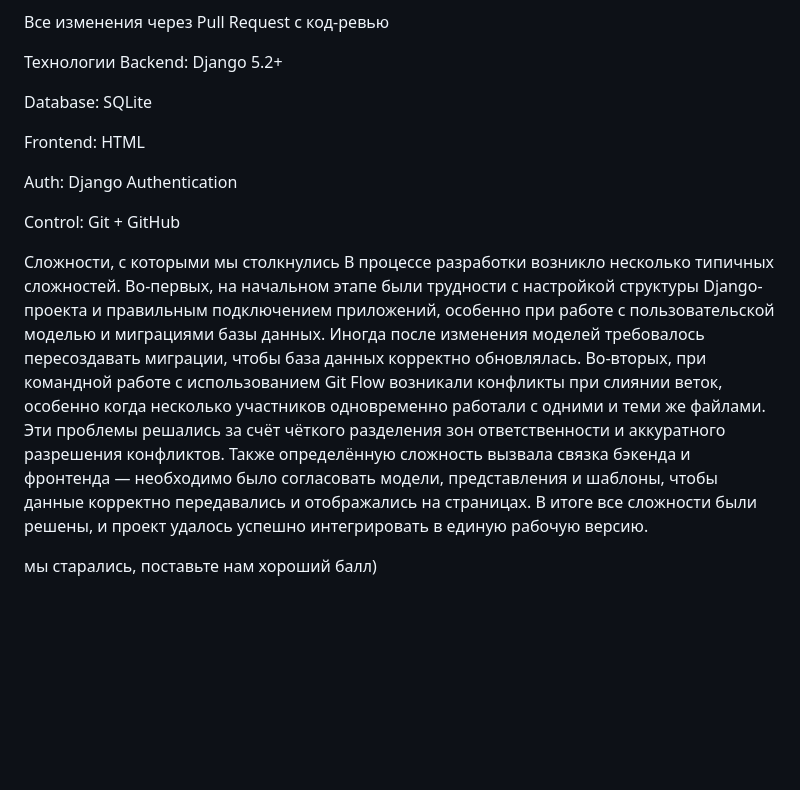
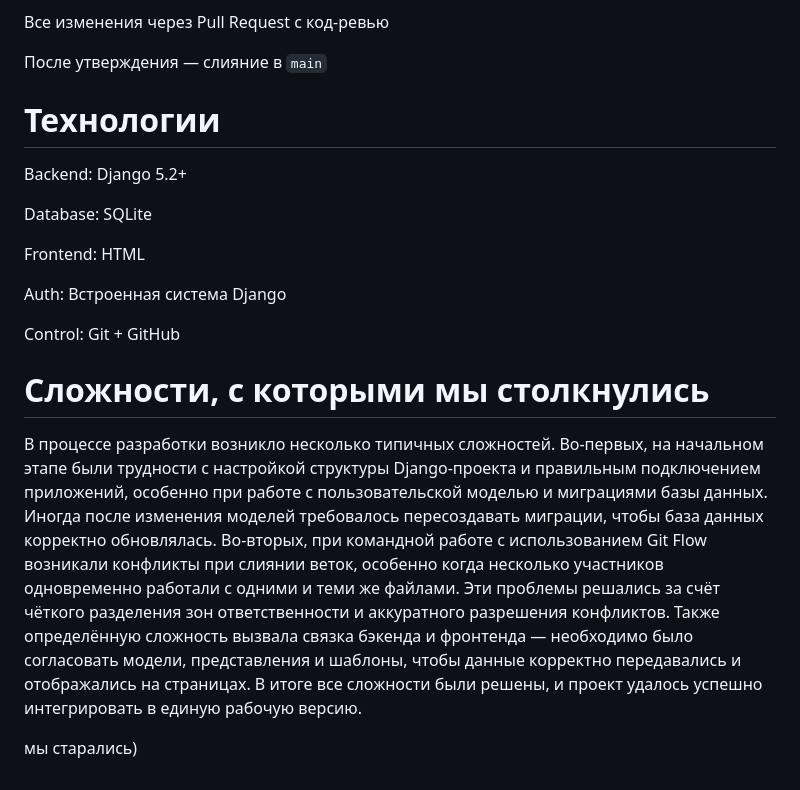
Before and after one commit to ivanzobenko/Lab11Winx, a Markdown page: README.md, the part around one of its changes. GitHub-like rendering; blank space fills up the shorter version.

```diff
--- a/README.md
+++ b/README.md
@@ -76,18 +98,20 @@ feature/* - ветки для новых задач
 
 Все изменения через Pull Request с код-ревью
 
- Технологии
+После утверждения — слияние в `main`
+
+ # Технологии
 Backend: Django 5.2+
 
 Database: SQLite
 
 Frontend: HTML
 
-Auth: Django Authentication
+Auth: Встроенная система Django
 
 Control: Git + GitHub
 
-Сложности, с которыми мы столкнулись
+# Сложности, с которыми мы столкнулись
 В процессе разработки возникло несколько типичных сложностей. Во-первых, на начальном этапе были трудности с настройкой структуры Django-проекта и правильным подключением приложений, особенно при работе с пользовательской моделью и миграциями базы данных. Иногда после изменения моделей требовалось пересоздавать миграции, чтобы база данных корректно обновлялась.
 Во-вторых, при командной работе с использованием Git Flow возникали конфликты при слиянии веток, особенно когда несколько участников одновременно работали с одними и теми же файлами. Эти проблемы решались за счёт чёткого разделения зон ответственности и аккуратного разрешения конфликтов.
 Также определённую сложность вызвала связка бэкенда и фронтенда — необходимо было согласовать модели, представления и шаблоны, чтобы данные корректно передавались и отображались на страницах.
@@ -95,4 +119,4 @@ Control: Git + GitHub
 
 
 
-мы старались, поставьте нам хороший балл)
+мы старались)
```
Also changed, not shown: other parts of README.md (+43 -21 lines).
